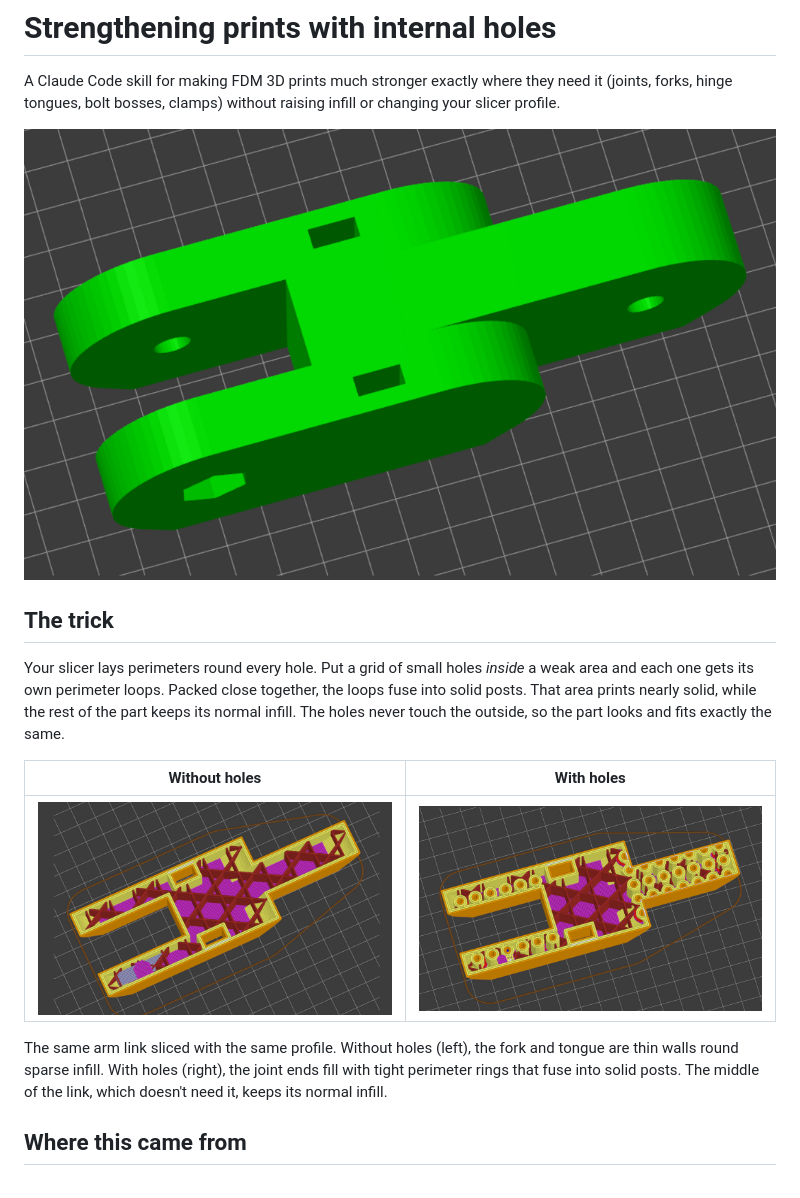
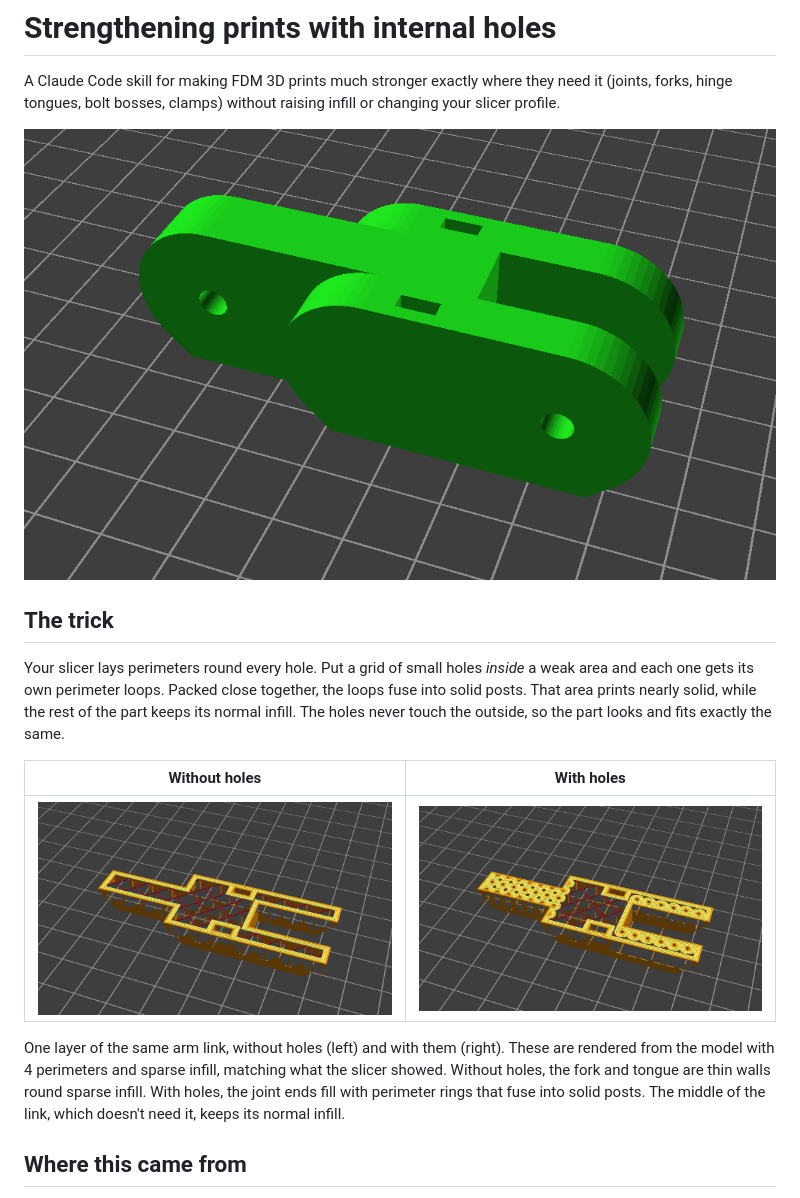
Before and after one commit to symmetryninja/claude-skills, a Markdown page: strengthening-prints-with-internal-holes/README.md, the part around the change. Rendered like a GitHub page; pictures changed too: strengthening-prints-with-internal-holes/images/after.png, strengthening-prints-with-internal-holes/images/before.png, strengthening-prints-with-internal-holes/images/part.png.

Commit message:
Use matching model renders for the skill README images
Part render plus a simulated slicer layer without and with strengthening
holes, all from one camera so they line up exactly.

```diff
--- a/strengthening-prints-with-internal-holes/README.md
+++ b/strengthening-prints-with-internal-holes/README.md
@@ -17,10 +17,11 @@ holes never touch the outside, so the part looks and fits exactly the same.
 |---|---|
 | ![Slicer layer preview of the link with normal infill](images/before.png) | ![The same link with strengthening holes: rows of solid perimeter posts in the joints](images/after.png) |
 
-The same arm link sliced with the same profile. Without holes (left), the fork and tongue
-are thin walls round sparse infill. With holes (right), the joint ends fill with tight
-perimeter rings that fuse into solid posts. The middle of the link, which doesn't need it,
-keeps its normal infill.
+One layer of the same arm link, without holes (left) and with them (right). These are
+rendered from the model with 4 perimeters and sparse infill, matching what the slicer
+showed. Without holes, the fork and tongue are thin walls round sparse infill. With holes,
+the joint ends fill with perimeter rings that fuse into solid posts. The middle of the link,
+which doesn't need it, keeps its normal infill.
 
 ## Where this came from
 
```
Also changed, not shown: HISTORY.md (+2 -0 lines).
